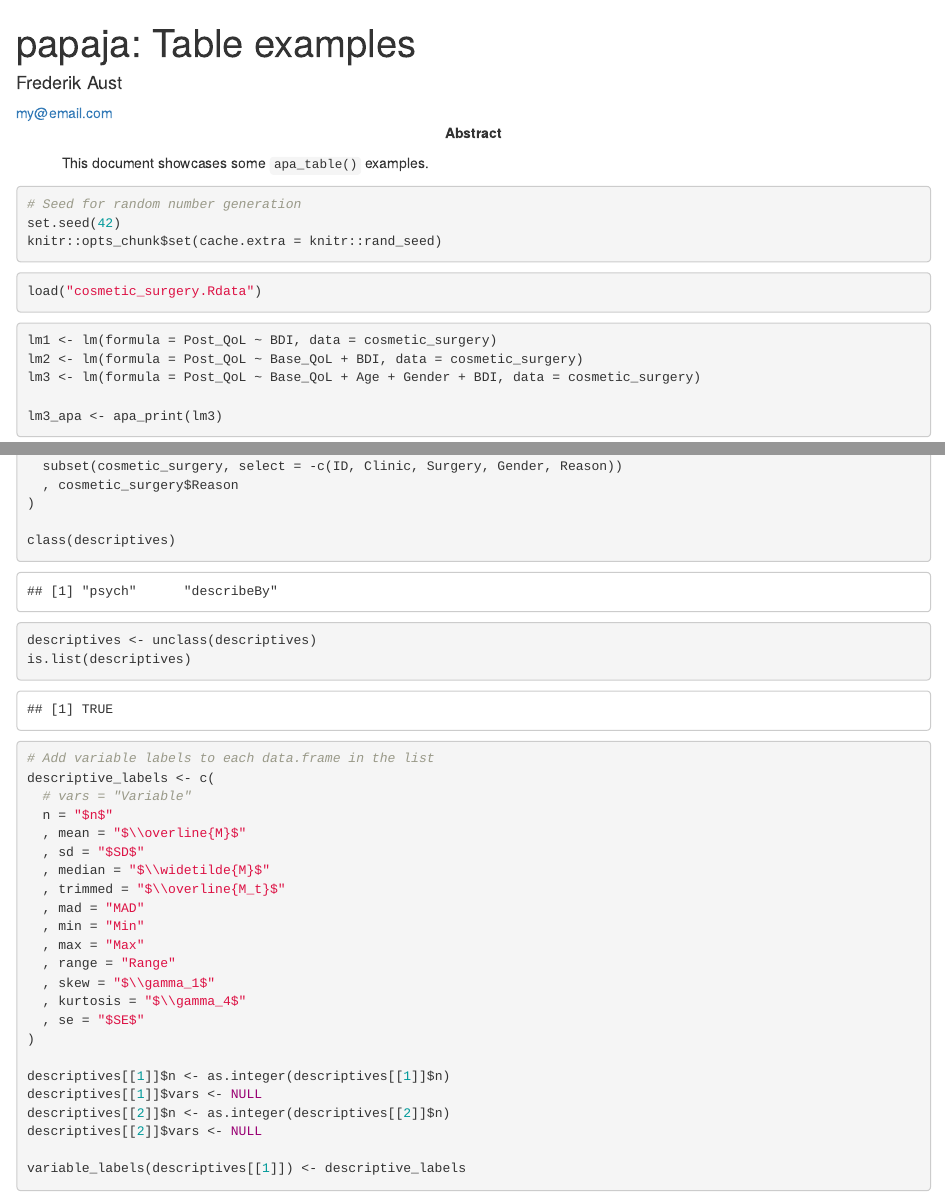
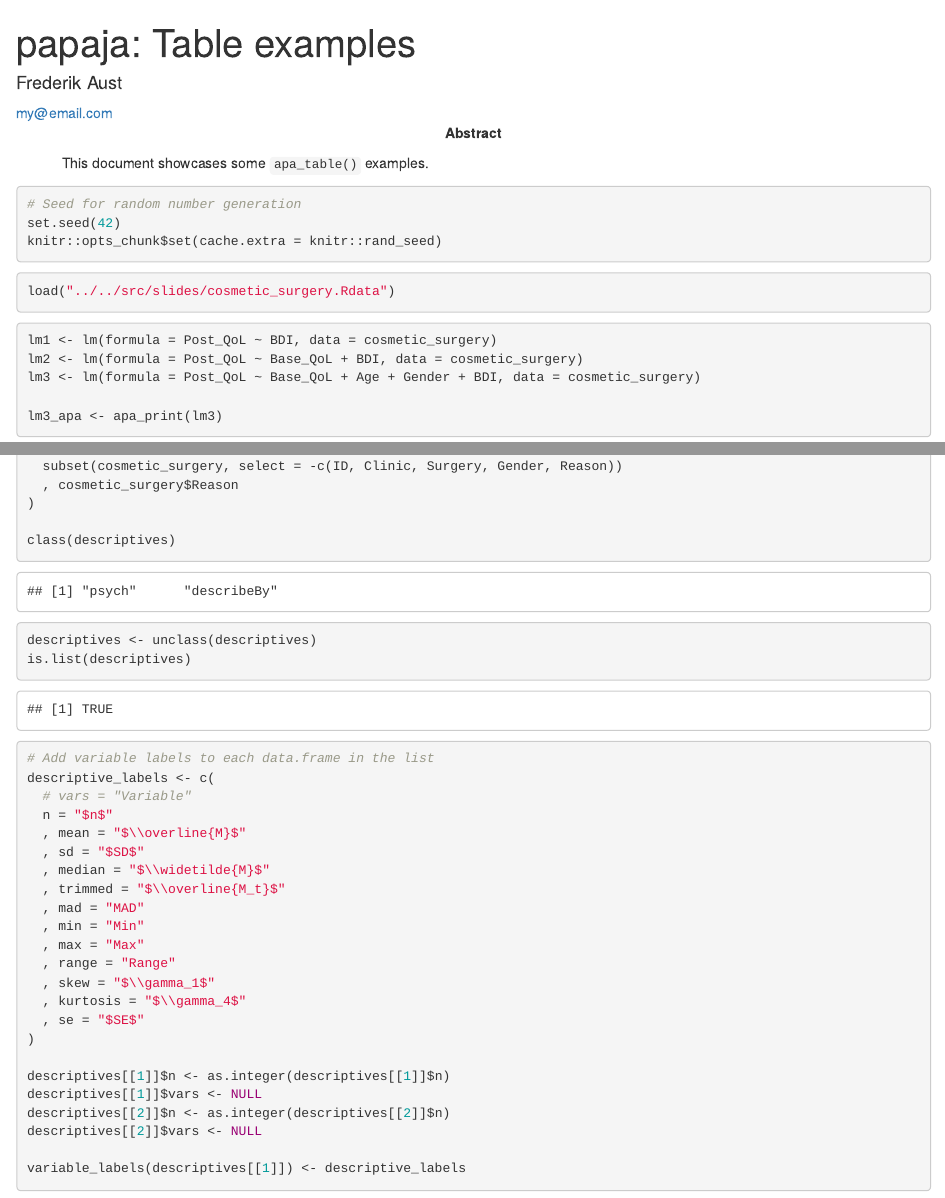
Before and after one commit to crsh/reproducible-research-practices-workshop, an R Markdown document (exercises/3_papaja_table_example/apa_table_example.Rmd): the page in a window 1100 px wide, from its top, and a second part further down, joined at a grey line. Rendered offline with R 4.5, knitr and Pandoc, with nearby package versions; some code elsewhere in the file could not run offline; a font, style sheet, LaTeX package, included part or bibliography that could not be used is replaced or left out.

Commit message:
Typo in apa_table demo.

````diff
--- a/exercises/3_papaja_table_example/apa_table_example.Rmd
+++ b/exercises/3_papaja_table_example/apa_table_example.Rmd
@@ -16,7 +16,7 @@ affiliation:
 abstract: |
   This document showcases some `apa_table()` examples.
 
-bibliography      : "apa_table_demo.bib"
+bibliography      : "apa_table_example.bib"
 
 floatsintext      : no
 linenumbers       : yes
@@ -46,7 +46,7 @@ knitr::opts_chunk$set(cache.extra = knitr::rand_seed)
 ```
 
 ```{r load-data}
-load("cosmetic_surgery.Rdata")
+load("../../src/slides/cosmetic_surgery.Rdata")
 ```
 
 ```{r fit-models}
````
